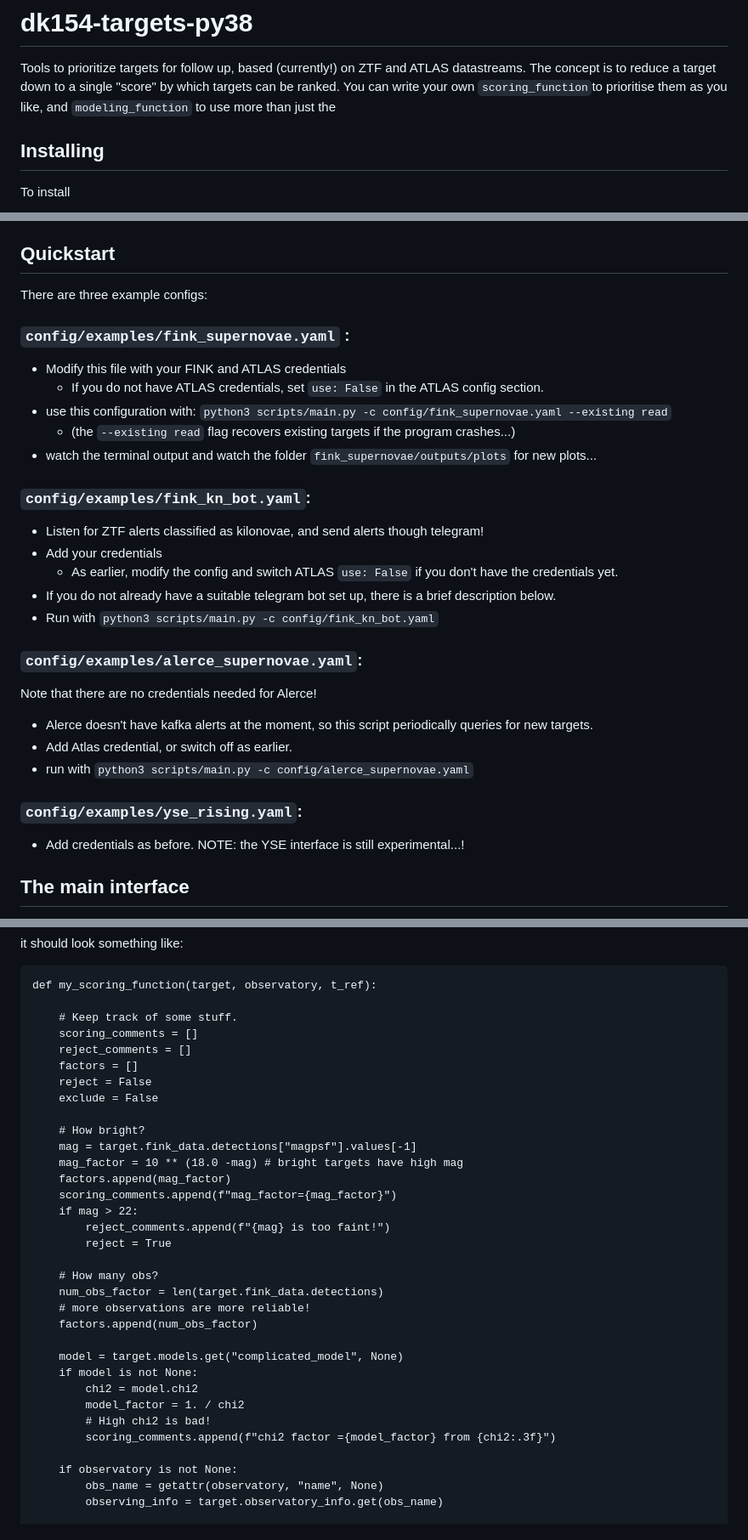
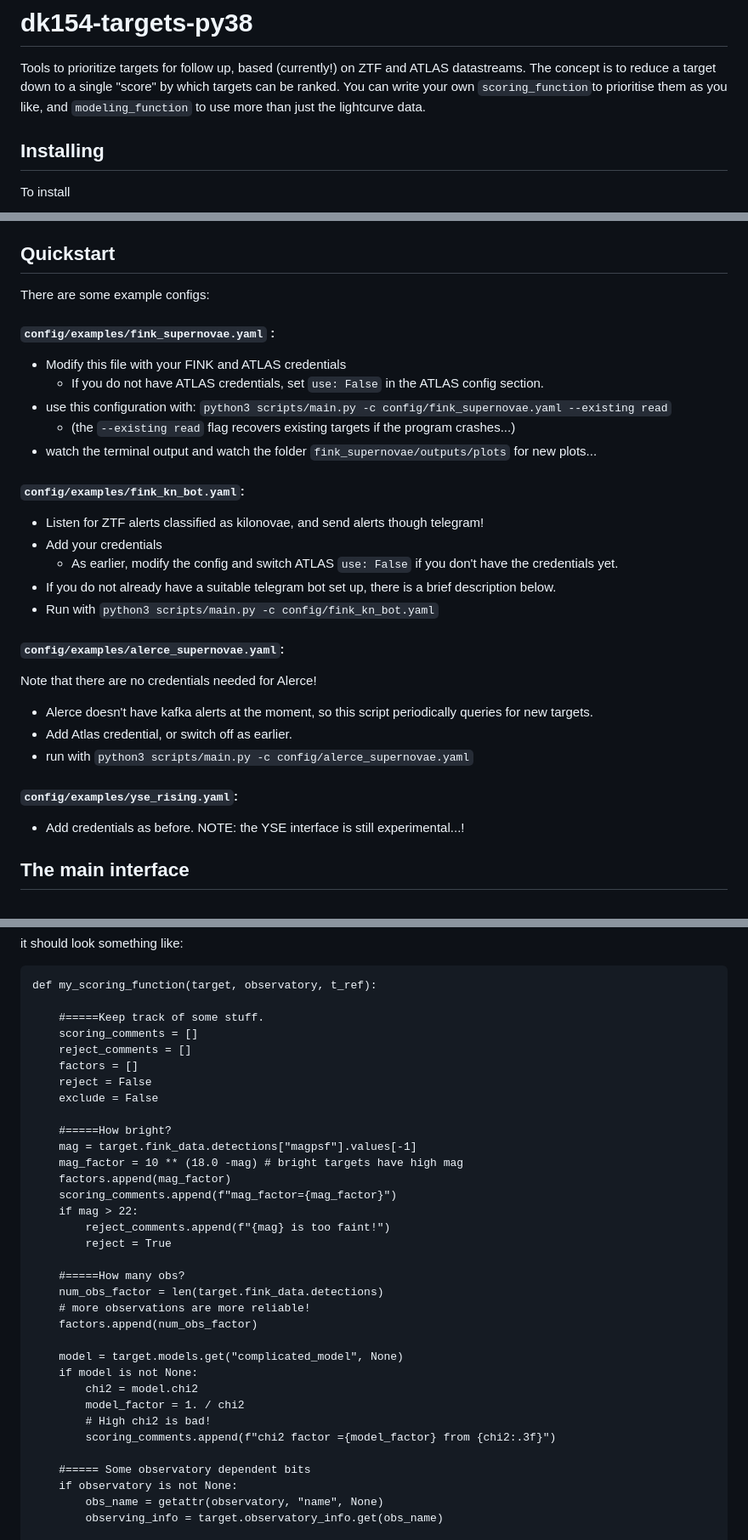
Before and after one commit to aidansedgewick/aas2rto, a Markdown page: README.md, 3 parts joined by grey strips. Shown: that part at 85% size. GitHub-like rendering.

````diff
--- a/README.md
+++ b/README.md
@@ -2,7 +2,7 @@
 
 Tools to prioritize targets for follow up, based (currently!) on ZTF and ATLAS datastreams.
 The concept is to reduce a target down to a single "score" by which targets can be ranked.
-You can write your own `scoring_function`to prioritise them as you like, and `modeling_function` to use more than just the
+You can write your own `scoring_function`to prioritise them as you like, and `modeling_function` to use more than just the lightcurve data.
 
 
 ## Installing
@@ -18,9 +18,9 @@ To install
 - Optionally run the tests: `pytest --cov dk154_targets`
 
 ## Quickstart
-There are three example configs:
+There are some example configs:
 
-### `config/examples/fink_supernovae.yaml` :
+#### `config/examples/fink_supernovae.yaml` :
 - Modify this file with your FINK and ATLAS credentials
     - If you do not have ATLAS credentials, set `use: False` in the ATLAS config section.
 - use this configuration with:
@@ -28,20 +28,20 @@ There are three example configs:
     - (the `--existing read` flag recovers existing targets if the program crashes...)
 - watch the terminal output and watch the folder `fink_supernovae/outputs/plots` for new plots...
 
-### `config/examples/fink_kn_bot.yaml`:
+#### `config/examples/fink_kn_bot.yaml`:
 - Listen for ZTF alerts classified as kilonovae, and send alerts though telegram!
 - Add your credentials
     - As earlier, modify the config and switch ATLAS `use: False` if you don't have the credentials yet.
 - If you do not already have a suitable telegram bot set up, there is a brief description below.
 - Run with `python3 scripts/main.py -c config/fink_kn_bot.yaml`
 
-### `config/examples/alerce_supernovae.yaml`:
+#### `config/examples/alerce_supernovae.yaml`:
 Note that there are no credentials needed for Alerce!
 - Alerce doesn't have kafka alerts at the moment, so this script periodically queries for new targets.
 - Add Atlas credential, or switch off as earlier.
 - run with `python3 scripts/main.py -c config/alerce_supernovae.yaml`
 
-### `config/examples/yse_rising.yaml`:
+#### `config/examples/yse_rising.yaml`:
 - Add credentials as before.
 NOTE: the YSE interface is still experimental...!
 
@@ -77,14 +77,14 @@ it should look something like:
 ```
 def my_scoring_function(target, observatory, t_ref):
 
-    # Keep track of some stuff.
+    #=====Keep track of some stuff.
     scoring_comments = []
     reject_comments = []
     factors = []
     reject = False
     exclude = False
 
-    # How bright?
+    #=====How bright?
     mag = target.fink_data.detections["magpsf"].values[-1]
     mag_factor = 10 ** (18.0 -mag) # bright targets have high mag
     factors.append(mag_factor)
@@ -93,7 +93,7 @@ def my_scoring_function(target, observatory, t_ref):
         reject_comments.append(f"{mag} is too faint!")
         reject = True
 
-    # How many obs?
+    #=====How many obs?
     num_obs_factor = len(target.fink_data.detections)
     # more observations are more reliable!
     factors.append(num_obs_factor)
@@ -105,6 +105,7 @@ def my_scoring_function(target, observatory, t_ref):
         # High chi2 is bad!
         scoring_comments.append(f"chi2 factor ={model_factor} from {chi2:.3f}")
 
+    #===== Some observatory dependent bits
     if observatory is not None:
         obs_name = getattr(observatory, "name", None)
         observing_info = target.observatory_info.get(obs_name)
````
Also changed, not shown: other parts of README.md (+79 -2 lines).
